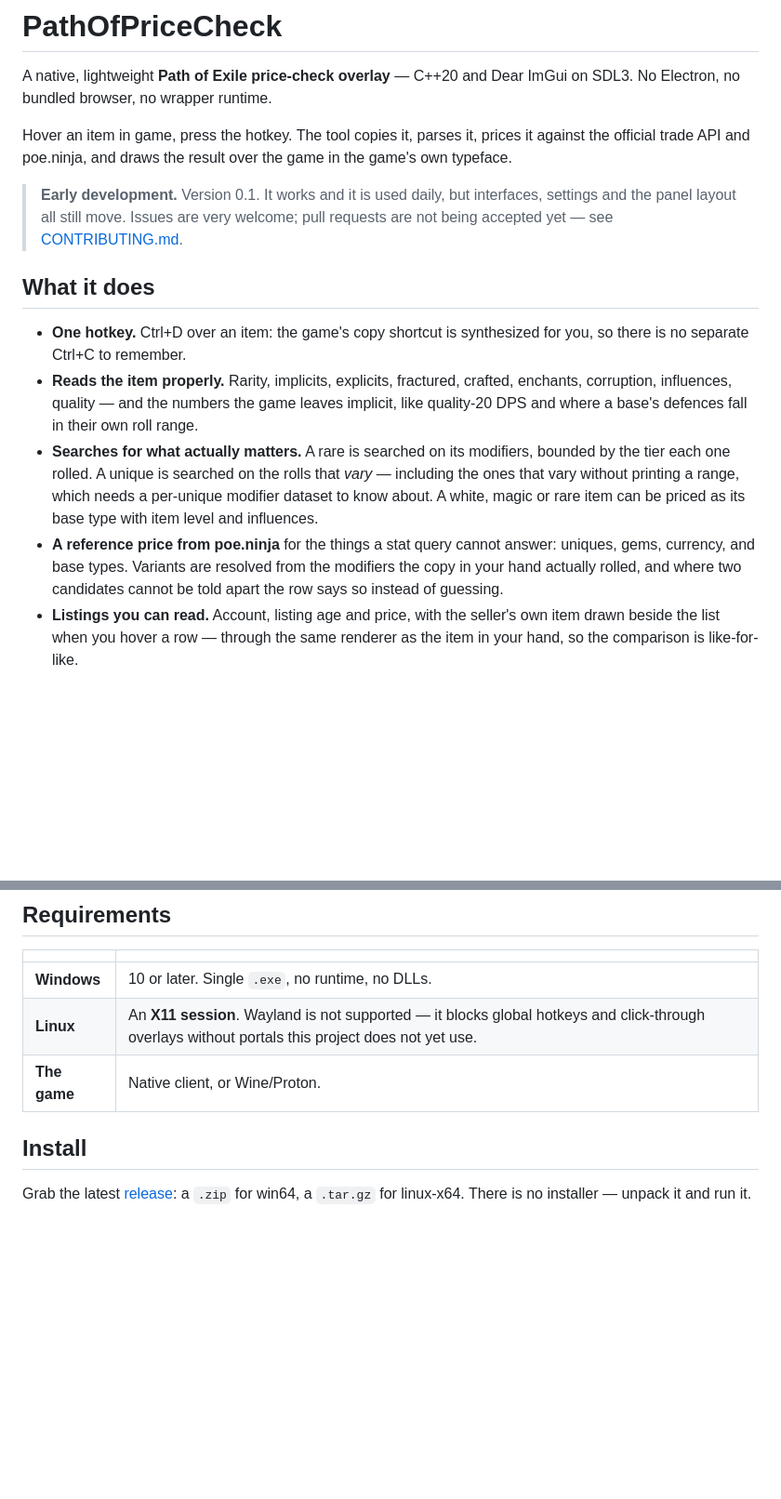
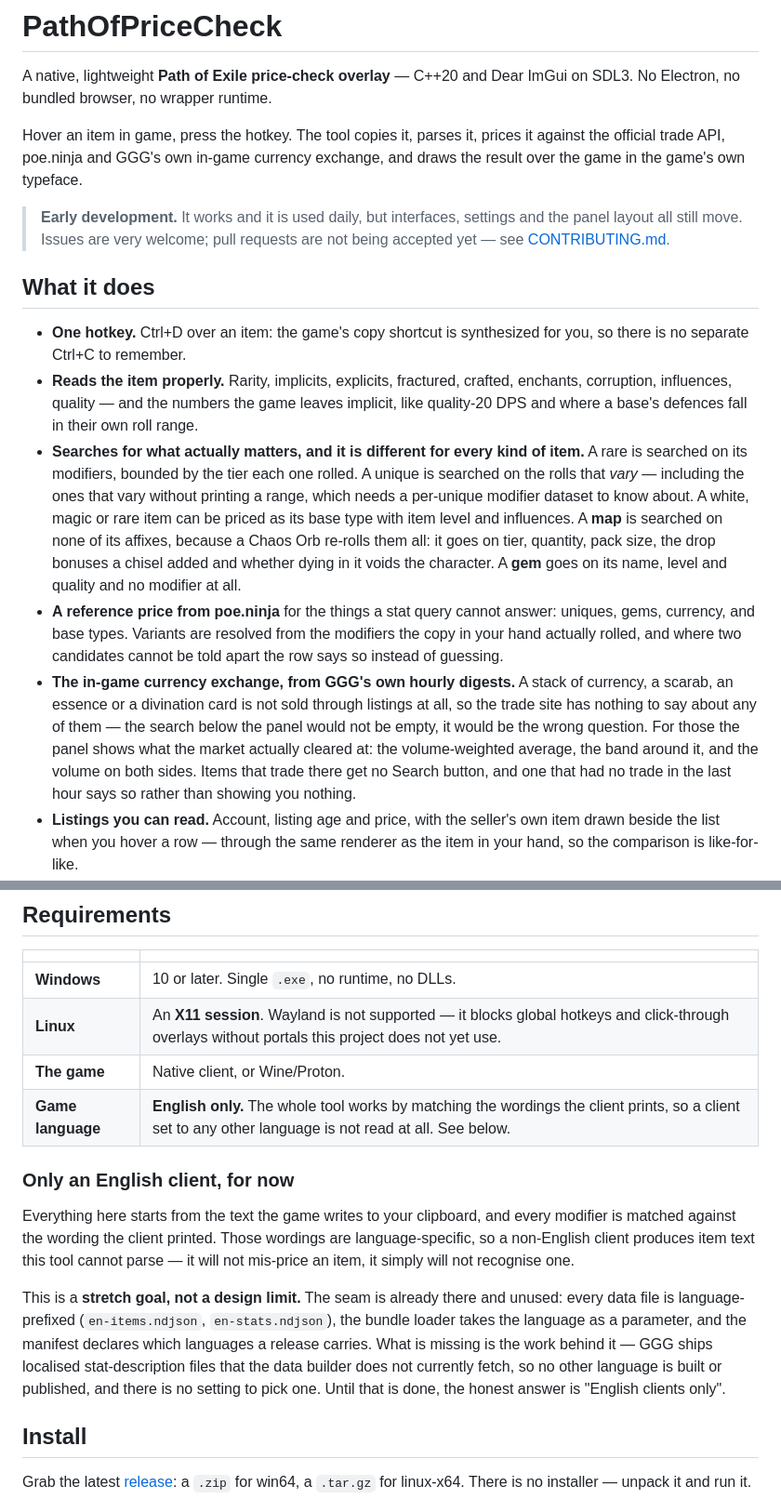
Before and after one commit to JIRPOS/PathOfPriceCheck, a Markdown page: README.md, 2 parts joined by grey strips. Shown at 93% size. Rendered like a GitHub page; blank space fills up the shorter version.

Commit message:
docs: state that only an English client is supported
Every modifier is matched against the wording the client printed, and those
are language-specific, so a non-English client produces item text nothing
here parses — it does not mis-price, it fails to recognise an item at all.
That is worth stating rather than leaving to be discovered.

A stretch goal, not a design limit: assets are already language-prefixed,
GameData::open takes the language and the manifest declares a languages list.
What is missing is upstream — the data build fetches only the English
stat_descriptions.txt files and emits one language — plus a setting to pick
one.

Also covers what the README had gone stale on: the in-game currency exchange,
and the map and gem searches. Drops the hardcoded "Version 0.1", which the
Version bump workflow owns and which goes stale on its own.

Co-Authored-By: Claude Opus 5 (1M context) <noreply@anthropic.com>

```diff
--- a/README.md
+++ b/README.md
@@ -4,11 +4,12 @@ A native, lightweight **Path of Exile price-check overlay** — C++20 and Dear I
 Electron, no bundled browser, no wrapper runtime.
 
 Hover an item in game, press the hotkey. The tool copies it, parses it, prices it against the
-official trade API and poe.ninja, and draws the result over the game in the game's own typeface.
+official trade API, poe.ninja and GGG's own in-game currency exchange, and draws the result over
+the game in the game's own typeface.
 
-> **Early development.** Version 0.1. It works and it is used daily, but interfaces, settings and
-> the panel layout all still move. Issues are very welcome; pull requests are not being accepted
-> yet — see [CONTRIBUTING.md](CONTRIBUTING.md).
+> **Early development.** It works and it is used daily, but interfaces, settings and the panel
+> layout all still move. Issues are very welcome; pull requests are not being accepted yet — see
+> [CONTRIBUTING.md](CONTRIBUTING.md).
 
 ## What it does
 
@@ -17,13 +18,24 @@ official trade API and poe.ninja, and draws the result over the game in the game
 - **Reads the item properly.** Rarity, implicits, explicits, fractured, crafted, enchants,
   corruption, influences, quality — and the numbers the game leaves implicit, like quality-20
   DPS and where a base's defences fall in their own roll range.
-- **Searches for what actually matters.** A rare is searched on its modifiers, bounded by the tier
-  each one rolled. A unique is searched on the rolls that *vary* — including the ones that vary
-  without printing a range, which needs a per-unique modifier dataset to know about. A white,
-  magic or rare item can be priced as its base type with item level and influences.
+- **Searches for what actually matters, and it is different for every kind of item.** A rare is
+  searched on its modifiers, bounded by the tier each one rolled. A unique is searched on the rolls
+  that *vary* — including the ones that vary without printing a range, which needs a per-unique
+  modifier dataset to know about. A white, magic or rare item can be priced as its base type with
+  item level and influences. A **map** is searched on none of its affixes, because a Chaos Orb
+  re-rolls them all: it goes on tier, quantity, pack size, the drop bonuses a chisel added and
+  whether dying in it voids the character. A **gem** goes on its name, level and quality and no
+  modifier at all.
 - **A reference price from poe.ninja** for the things a stat query cannot answer: uniques, gems,
   currency, and base types. Variants are resolved from the modifiers the copy in your hand actually
   rolled, and where two candidates cannot be told apart the row says so instead of guessing.
+- **The in-game currency exchange, from GGG's own hourly digests.** A stack of currency, a scarab,
+  an essence or a divination card is not sold through listings at all, so the trade site has
+  nothing to say about any of them — the search below the panel would not be empty, it would be
+  the wrong question. For those the panel shows what the market actually cleared at: the
+  volume-weighted average, the band around it, and the volume on both sides. Items that trade
+  there get no Search button, and one that had no trade in the last hour says so rather than
+  showing you nothing.
 - **Listings you can read.** Account, listing age and price, with the seller's own item drawn
   beside the list when you hover a row — through the same renderer as the item in your hand, so the
   comparison is like-for-like.
@@ -38,6 +50,21 @@ official trade API and poe.ninja, and draws the result over the game in the game
 | **Windows** | 10 or later. Single `.exe`, no runtime, no DLLs. |
 | **Linux** | An **X11 session**. Wayland is not supported — it blocks global hotkeys and click-through overlays without portals this project does not yet use. |
 | **The game** | Native client, or Wine/Proton. |
+| **Game language** | **English only.** The whole tool works by matching the wordings the client prints, so a client set to any other language is not read at all. See below. |
+
+### Only an English client, for now
+
+Everything here starts from the text the game writes to your clipboard, and every modifier is
+matched against the wording the client printed. Those wordings are language-specific, so a
+non-English client produces item text this tool cannot parse — it will not mis-price an item, it
+simply will not recognise one.
+
+This is a **stretch goal, not a design limit.** The seam is already there and unused: every data
+file is language-prefixed (`en-items.ndjson`, `en-stats.ndjson`), the bundle loader takes the
+language as a parameter, and the manifest declares which languages a release carries. What is
+missing is the work behind it — GGG ships localised stat-description files that the data builder
+does not currently fetch, so no other language is built or published, and there is no setting to
+pick one. Until that is done, the honest answer is "English clients only".
 
 ## Install
 
```
